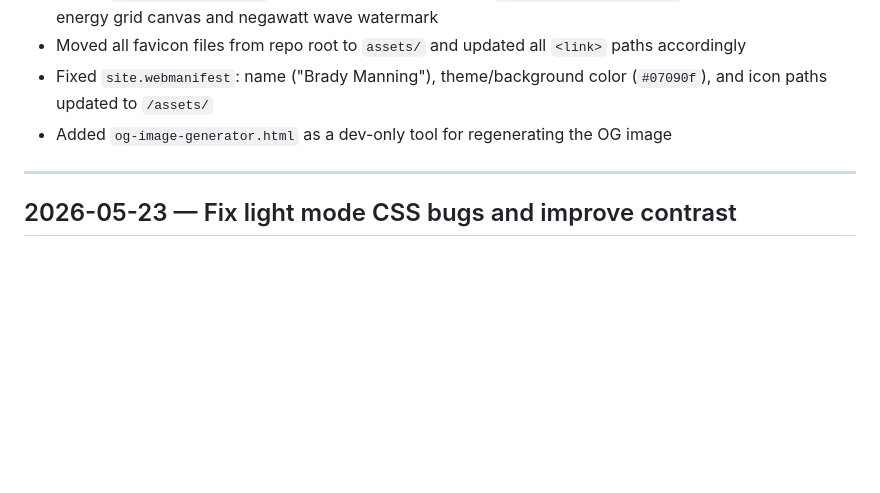
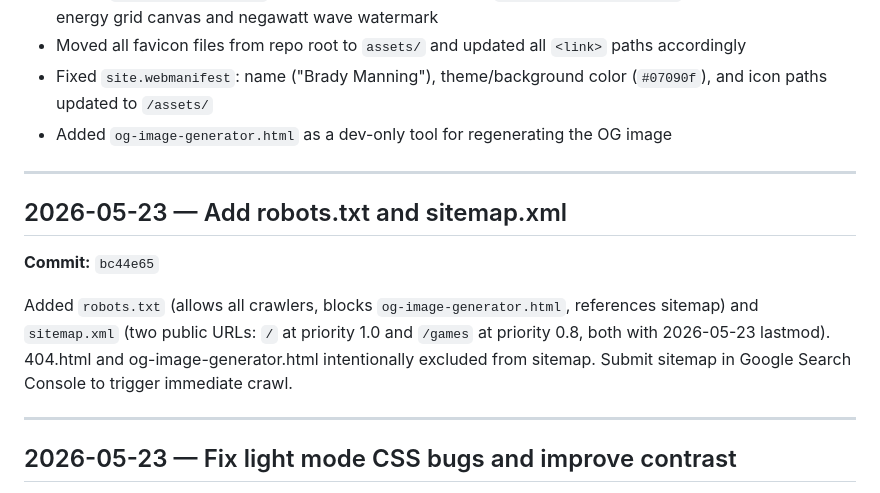
Before and after one commit to bpmanning/bradymanning.com, a Markdown page: PROJECT_TRACKER.md, the part around the change. Drawn GitHub-style; blank space fills up the shorter version.

Commit message:
Update PROJECT_TRACKER.md for bc44e65 (robots.txt and sitemap)
Co-Authored-By: Claude Sonnet 4.6 <noreply@anthropic.com>

```diff
--- a/PROJECT_TRACKER.md
+++ b/PROJECT_TRACKER.md
@@ -17,6 +17,14 @@ Entries are **newest-first**. Never overwrite — append new entries at the top
 - Moved all favicon files from repo root to `assets/` and updated all `<link>` paths accordingly
 - Fixed `site.webmanifest`: name ("Brady Manning"), theme/background color (`#07090f`), and icon paths updated to `/assets/`
 - Added `og-image-generator.html` as a dev-only tool for regenerating the OG image
+
+---
+
+## 2026-05-23 — Add robots.txt and sitemap.xml
+
+**Commit:** `bc44e65`
+
+Added `robots.txt` (allows all crawlers, blocks `og-image-generator.html`, references sitemap) and `sitemap.xml` (two public URLs: `/` at priority 1.0 and `/games` at priority 0.8, both with 2026-05-23 lastmod). 404.html and og-image-generator.html intentionally excluded from sitemap. Submit sitemap in Google Search Console to trigger immediate crawl.
 
 ---
 
```
